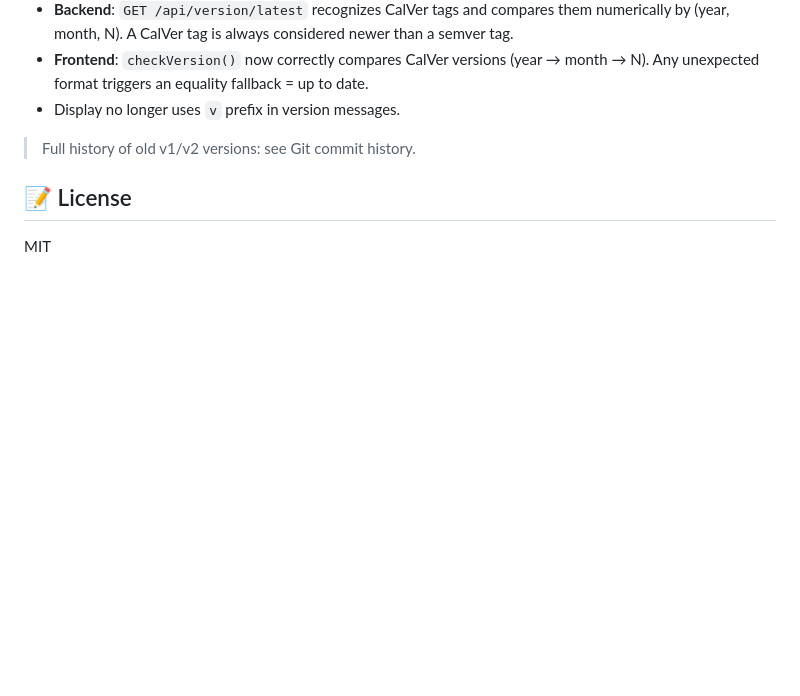
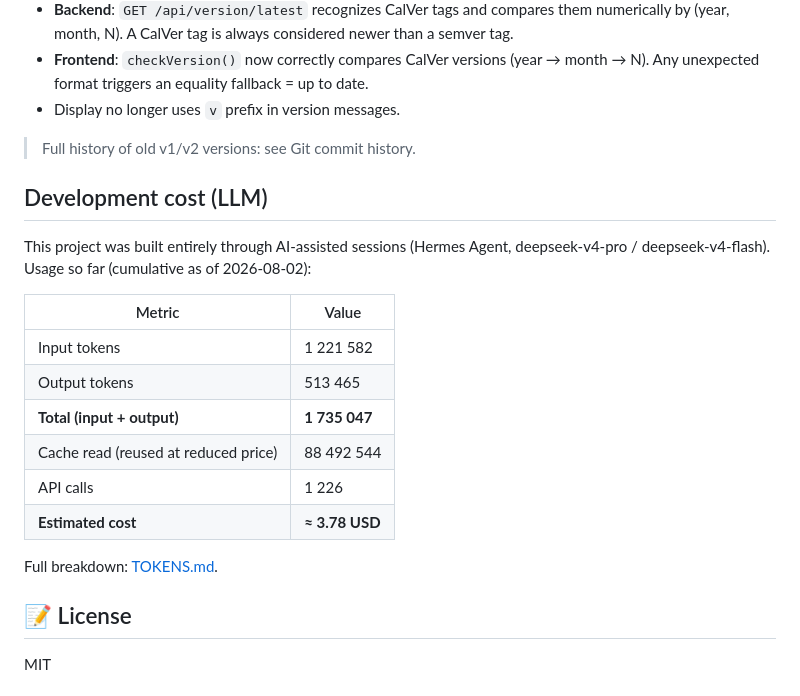
Before and after one commit to LostInTheBugs/Crypto-Wallet-Tracker, a Markdown page: README.md, the part around the change. Rendered like a GitHub page; blank space fills up the shorter version.

Commit message:
docs: add TOKENS.md and LLM development cost section

```diff
--- a/README.md
+++ b/README.md
@@ -460,6 +460,21 @@ Crypto-Wallet-Tracker/
 
 > Full history of old v1/v2 versions: see Git commit history.
 
+## Development cost (LLM)
+
+This project was built entirely through AI-assisted sessions (Hermes Agent, deepseek-v4-pro / deepseek-v4-flash). Usage so far (cumulative as of 2026-08-02):
+
+| Metric | Value |
+|---|---|
+| Input tokens | 1 221 582 |
+| Output tokens | 513 465 |
+| **Total (input + output)** | **1 735 047** |
+| Cache read (reused at reduced price) | 88 492 544 |
+| API calls | 1 226 |
+| **Estimated cost** | **≈ 3.78 USD** |
+
+Full breakdown: [TOKENS.md](TOKENS.md).
+
 ## 📝 License
 
 MIT
```
Also changed, not shown: TOKENS.md (added, +46 -0 lines).
